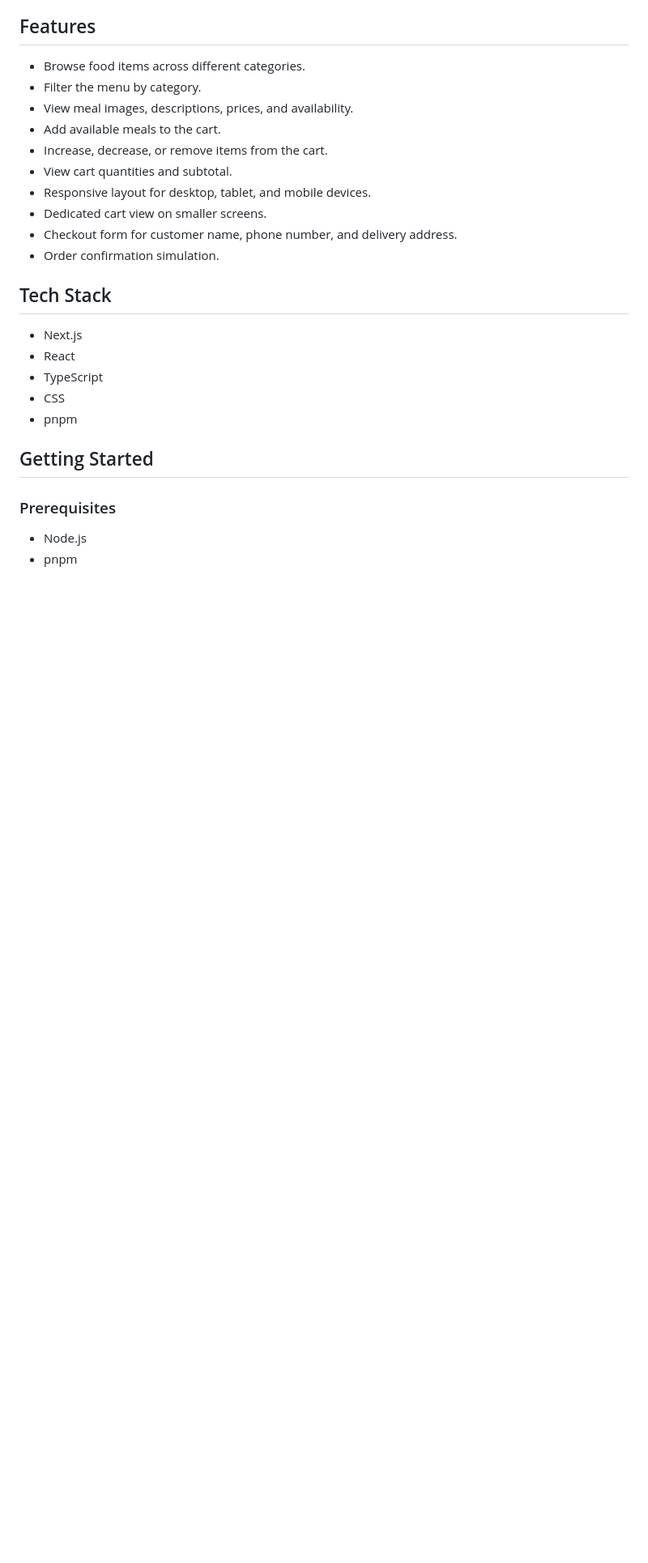
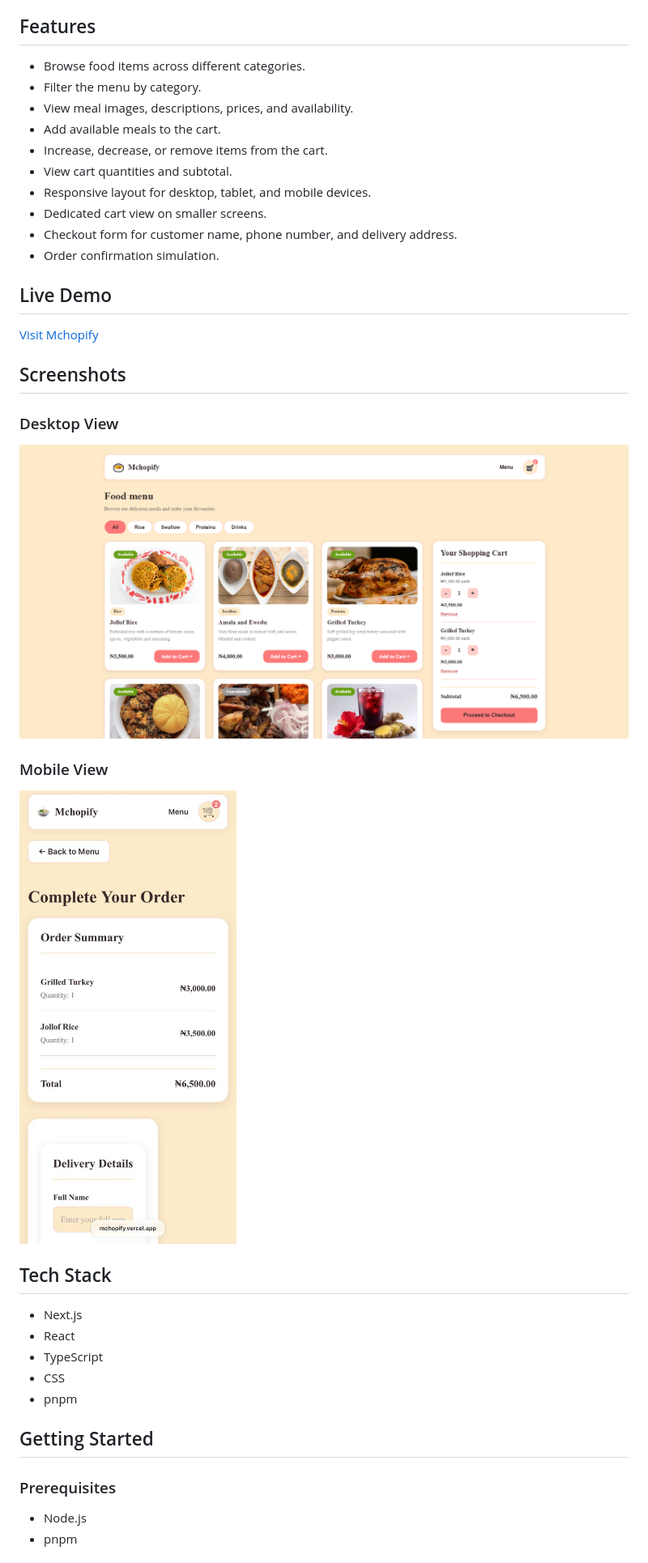
Before and after one commit to abdulwasiu2005/mchopify, a Markdown page: README.md, the part around the change. Shown at 81% size. Rendered like a GitHub page; pictures changed too: screenshots/mchopify-desktop.png (added), screenshots/mchopify-mobile.jpeg (added); blank space fills up the shorter version.

Commit message:
Add live demo and project screenshots to README

```diff
--- a/README.md
+++ b/README.md
@@ -14,6 +14,20 @@ A responsive restaurant menu and food ordering web application built with Next.j
 - Dedicated cart view on smaller screens.
 - Checkout form for customer name, phone number, and delivery address.
 - Order confirmation simulation.
+
+## Live Demo
+
+[Visit Mchopify](https://mchopify.vercel.app/)
+
+## Screenshots
+
+### Desktop View
+
+![Mchopify desktop menu](./screenshots/mchopify-desktop.png)
+
+### Mobile View
+
+![Mchopify mobile menu](./screenshots/mchopify-mobile.jpeg)
 
 ## Tech Stack
 
```
